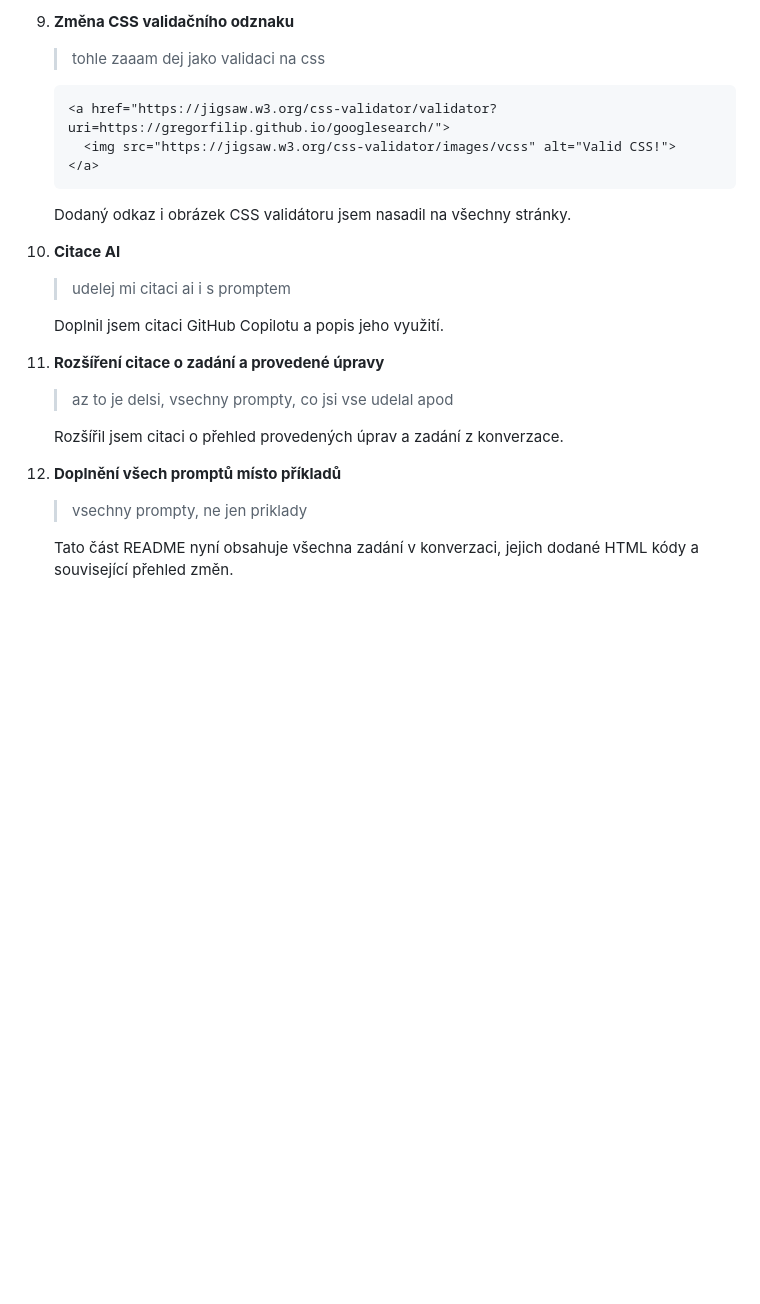
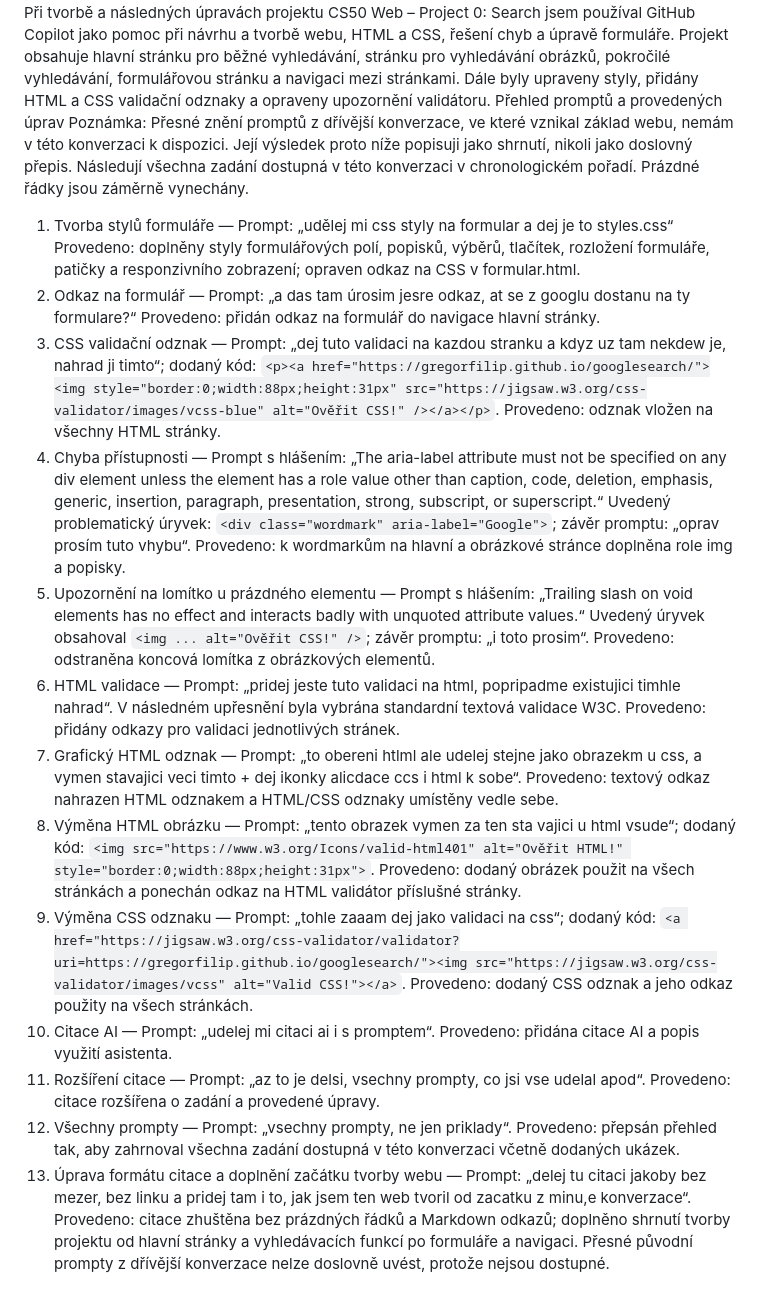
Before and after one commit to gregorfilip/googlesearch, a Markdown page: README.md, the part around one of its changes. Drawn GitHub-style; blank space fills up the shorter version.

Commit message:
Update README.md to include comprehensive overview of prompts and modifications made with GitHub Copilot

````diff
--- a/README.md
+++ b/README.md
@@ -83,29 +3,16 @@ Níže jsou v chronologickém pořadí uvedena všechna zadání z této konverz
-9. **Změna CSS validačního odznaku**
-
-   > tohle zaaam dej jako validaci na css
-
-   ```html
-   <a href="https://jigsaw.w3.org/css-validator/validator?uri=https://gregorfilip.github.io/googlesearch/">
-     <img src="https://jigsaw.w3.org/css-validator/images/vcss" alt="Valid CSS!">
-   </a>
-   ```
-
-   Dodaný odkaz i obrázek CSS validátoru jsem nasadil na všechny stránky.
-
-10. **Citace AI**
-
-    > udelej mi citaci ai i s promptem
-
-    Doplnil jsem citaci GitHub Copilotu a popis jeho využití.
-
-11. **Rozšíření citace o zadání a provedené úpravy**
-
-    > az to je delsi, vsechny prompty, co jsi vse udelal apod
-
-    Rozšířil jsem citaci o přehled provedených úprav a zadání z konverzace.
-
-12. **Doplnění všech promptů místo příkladů**
-
-    > vsechny prompty, ne jen priklady
-
-    Tato část README nyní obsahuje všechna zadání v konverzaci, jejich dodané HTML kódy a související přehled změn.
+Při tvorbě a následných úpravách projektu CS50 Web – Project 0: Search jsem používal GitHub Copilot jako pomoc při návrhu a tvorbě webu, HTML a CSS, řešení chyb a úpravě formuláře. Projekt obsahuje hlavní stránku pro běžné vyhledávání, stránku pro vyhledávání obrázků, pokročilé vyhledávání, formulářovou stránku a navigaci mezi stránkami. Dále byly upraveny styly, přidány HTML a CSS validační odznaky a opraveny upozornění validátoru.
+Přehled promptů a provedených úprav
+Poznámka: Přesné znění promptů z dřívější konverzace, ve které vznikal základ webu, nemám v této konverzaci k dispozici. Její výsledek proto níže popisuji jako shrnutí, nikoli jako doslovný přepis. Následují všechna zadání dostupná v této konverzaci v chronologickém pořadí. Prázdné řádky jsou záměrně vynechány.
+1. Tvorba stylů formuláře — Prompt: „udělej mi css styly na formular a dej je to styles.css“ Provedeno: doplněny styly formulářových polí, popisků, výběrů, tlačítek, rozložení formuláře, patičky a responzivního zobrazení; opraven odkaz na CSS v formular.html.
+2. Odkaz na formulář — Prompt: „a das tam úrosim jesre odkaz, at se z googlu dostanu na ty formulare?“ Provedeno: přidán odkaz na formulář do navigace hlavní stránky.
+3. CSS validační odznak — Prompt: „dej tuto validaci na kazdou stranku a kdyz uz tam nekdew je, nahrad  ji timto“; dodaný kód: `<p><a href="https://gregorfilip.github.io/googlesearch/"><img style="border:0;width:88px;height:31px" src="https://jigsaw.w3.org/css-validator/images/vcss-blue" alt="Ověřit CSS!" /></a></p>`. Provedeno: odznak vložen na všechny HTML stránky.
+4. Chyba přístupnosti — Prompt s hlášením: „The aria-label attribute must not be specified on any div element unless the element has a role value other than caption, code, deletion, emphasis, generic, insertion, paragraph, presentation, strong, subscript, or superscript.“ Uvedený problematický úryvek: `<div class="wordmark" aria-label="Google">`; závěr promptu: „oprav prosím tuto vhybu“. Provedeno: k wordmarkům na hlavní a obrázkové stránce doplněna role img a popisky.
+5. Upozornění na lomítko u prázdného elementu — Prompt s hlášením: „Trailing slash on void elements has no effect and interacts badly with unquoted attribute values.“ Uvedený úryvek obsahoval `<img ... alt="Ověřit CSS!" />`; závěr promptu: „i toto prosim“. Provedeno: odstraněna koncová lomítka z obrázkových elementů.
+6. HTML validace — Prompt: „pridej jeste tuto validaci na html, popripadme existujici timhle nahrad“. V následném upřesnění byla vybrána standardní textová validace W3C. Provedeno: přidány odkazy pro validaci jednotlivých stránek.
+7. Grafický HTML odznak — Prompt: „to obereni htlml ale udelej stejne jako obrazekm u css, a vymen stavajici veci timto + dej ikonky  alicdace ccs i html k sobe“. Provedeno: textový odkaz nahrazen HTML odznakem a HTML/CSS odznaky umístěny vedle sebe.
+8. Výměna HTML obrázku — Prompt: „tento obrazek vymen za ten sta vajici u html vsude“; dodaný kód: `<img src="https://www.w3.org/Icons/valid-html401" alt="Ověřit HTML!" style="border:0;width:88px;height:31px">`. Provedeno: dodaný obrázek použit na všech stránkách a ponechán odkaz na HTML validátor příslušné stránky.
+9. Výměna CSS odznaku — Prompt: „tohle zaaam dej jako validaci na css“; dodaný kód: `<a href="https://jigsaw.w3.org/css-validator/validator?uri=https://gregorfilip.github.io/googlesearch/"><img src="https://jigsaw.w3.org/css-validator/images/vcss" alt="Valid CSS!"></a>`. Provedeno: dodaný CSS odznak a jeho odkaz použity na všech stránkách.
+10. Citace AI — Prompt: „udelej mi citaci ai i s promptem“. Provedeno: přidána citace AI a popis využití asistenta.
+11. Rozšíření citace — Prompt: „az to je delsi, vsechny prompty, co jsi vse udelal apod“. Provedeno: citace rozšířena o zadání a provedené úpravy.
+12. Všechny prompty — Prompt: „vsechny prompty, ne jen priklady“. Provedeno: přepsán přehled tak, aby zahrnoval všechna zadání dostupná v této konverzaci včetně dodaných ukázek.
+13. Úprava formátu citace a doplnění začátku tvorby webu — Prompt: „delej tu citaci jakoby bez mezer, bez linku a pridej tam i to, jak jsem ten web tvoril od zacatku z minu,e konverzace“. Provedeno: citace zhuštěna bez prázdných řádků a Markdown odkazů; doplněno shrnutí tvorby projektu od hlavní stránky a vyhledávacích funkcí po formuláře a navigaci. Přesné původní prompty z dřívější konverzace nelze doslovně uvést, protože nejsou dostupné.
````
Also changed, not shown: other parts of README.md (+0 -80 lines).
